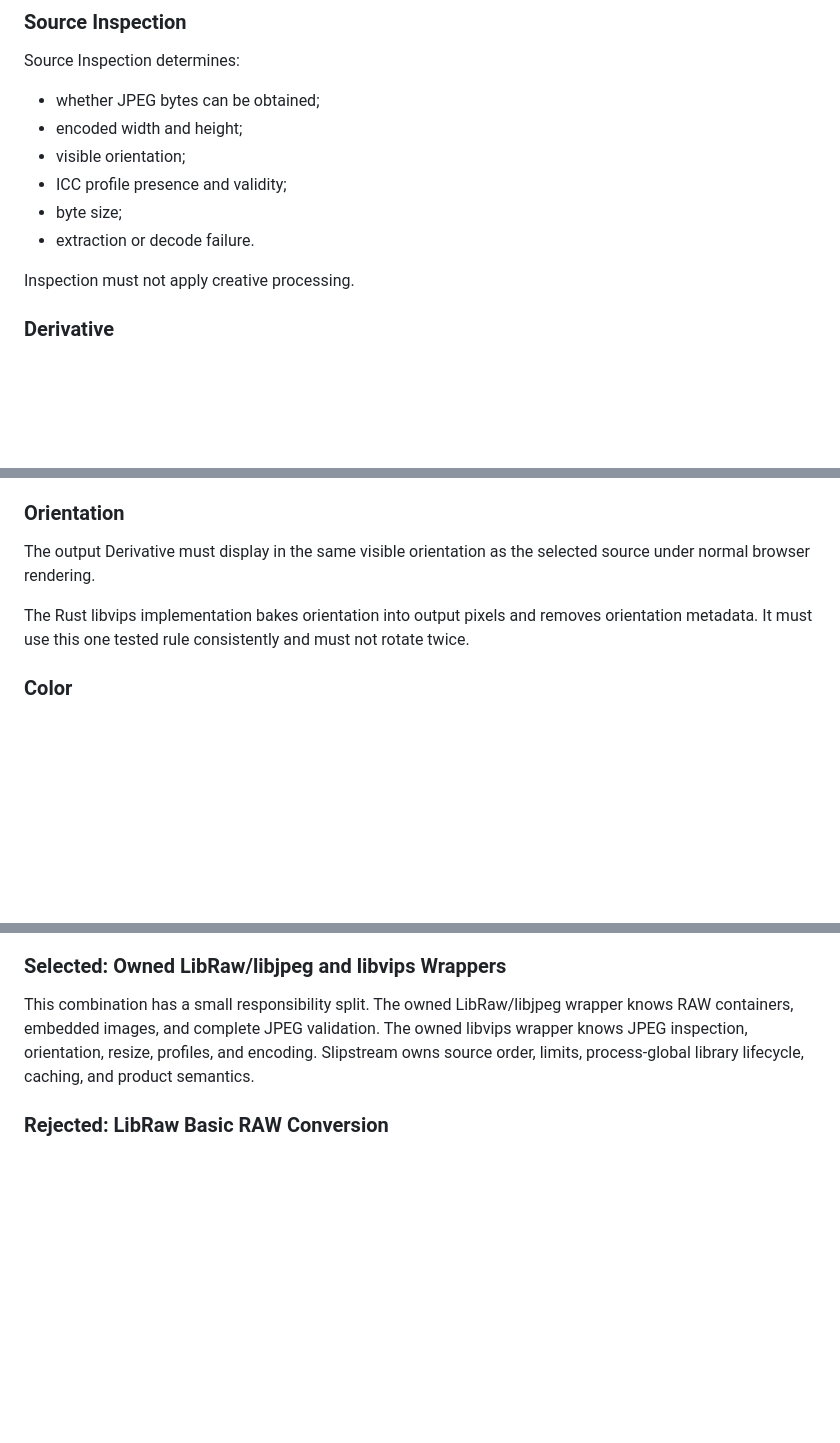
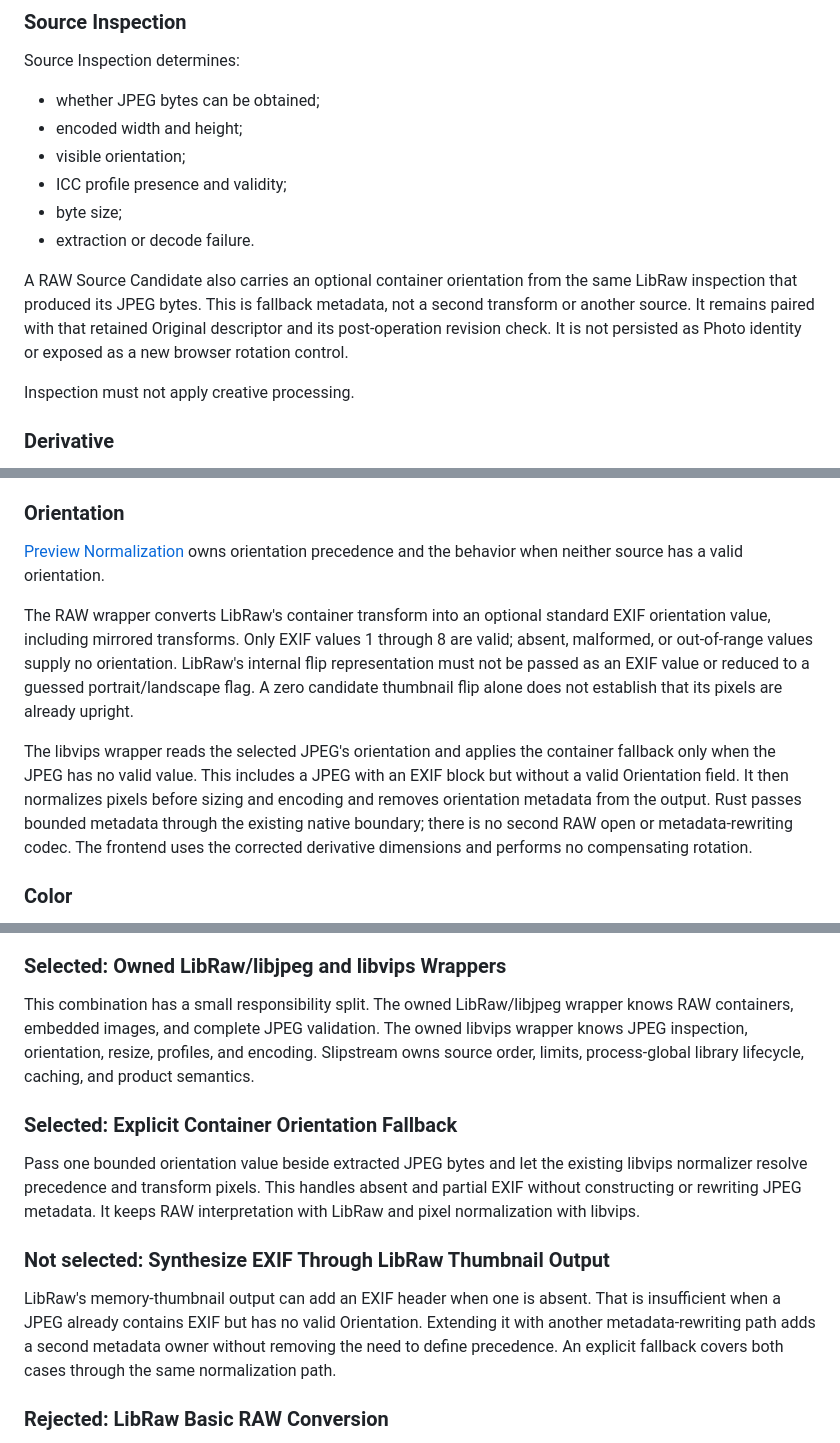
Before and after one commit to suraciii/slipstream, a Markdown page: design/preview-pipeline.md, 3 parts joined by grey strips. GitHub-like rendering; blank space fills up the shorter version.

Commit message:
Specify RAW Preview orientation precedence

```diff
--- a/design/preview-pipeline.md
+++ b/design/preview-pipeline.md
@@ -47,6 +47,12 @@ Source Inspection determines:
 - byte size;
 - extraction or decode failure.
 
+A RAW Source Candidate also carries an optional container orientation from the
+same LibRaw inspection that produced its JPEG bytes. This is fallback metadata,
+not a second transform or another source. It remains paired with that retained
+Original descriptor and its post-operation revision check. It is not persisted
+as Photo identity or exposed as a new browser rotation control.
+
 Inspection must not apply creative processing.
 
 ### Derivative
@@ -88,9 +94,24 @@ Preview processing is bounded by 128 MiB input JPEG bytes, 100 million decoded p
 
 ### Orientation
 
-The output Derivative must display in the same visible orientation as the selected source under normal browser rendering.
+[Preview Normalization](../docs/previews.md#preview-normalization) owns
+orientation precedence and the behavior when neither source has a valid
+orientation.
 
-The Rust libvips implementation bakes orientation into output pixels and removes orientation metadata. It must use this one tested rule consistently and must not rotate twice.
+The RAW wrapper converts LibRaw's container transform into an optional standard
+EXIF orientation value, including mirrored transforms. Only EXIF values 1
+through 8 are valid; absent, malformed, or out-of-range values supply no
+orientation. LibRaw's internal flip representation must not be passed as an
+EXIF value or reduced to a guessed portrait/landscape flag. A zero candidate
+thumbnail flip alone does not establish that its pixels are already upright.
+
+The libvips wrapper reads the selected JPEG's orientation and applies the
+container fallback only when the JPEG has no valid value. This includes a JPEG
+with an EXIF block but without a valid Orientation field. It then normalizes
+pixels before sizing and encoding and removes orientation metadata from the
+output. Rust passes bounded metadata through the existing native boundary;
+there is no second RAW open or metadata-rewriting codec. The frontend uses the
+corrected derivative dimensions and performs no compensating rotation.
 
 ### Color
 
@@ -171,6 +198,21 @@ A malformed or adversarial file must not cause unbounded allocation based only o
 
 This combination has a small responsibility split. The owned LibRaw/libjpeg wrapper knows RAW containers, embedded images, and complete JPEG validation. The owned libvips wrapper knows JPEG inspection, orientation, resize, profiles, and encoding. Slipstream owns source order, limits, process-global library lifecycle, caching, and product semantics.
 
+### Selected: Explicit Container Orientation Fallback
+
+Pass one bounded orientation value beside extracted JPEG bytes and let the
+existing libvips normalizer resolve precedence and transform pixels. This
+handles absent and partial EXIF without constructing or rewriting JPEG metadata.
+It keeps RAW interpretation with LibRaw and pixel normalization with libvips.
+
+### Not selected: Synthesize EXIF Through LibRaw Thumbnail Output
+
+LibRaw's memory-thumbnail output can add an EXIF header when one is absent.
+That is insufficient when a JPEG already contains EXIF but has no valid
+Orientation. Extending it with another metadata-rewriting path adds a second
+metadata owner without removing the need to define precedence. An explicit
+fallback covers both cases through the same normalization path.
+
 ### Rejected: LibRaw Basic RAW Conversion
 
 LibRaw's sensor-data conversion would create a new generic appearance that is less representative of the camera preview and introduces RAW-development policy. It is not a useful fallback for the first product.
```
Also changed, not shown: other parts of design/preview-pipeline.md (+11 -0 lines), docs/previews.md (+19 -0 lines).
